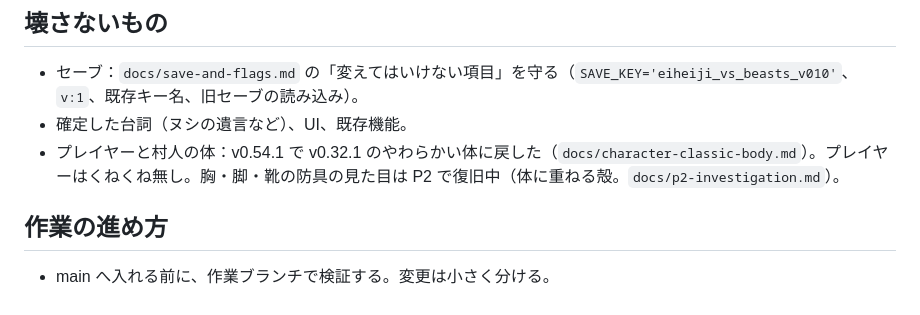
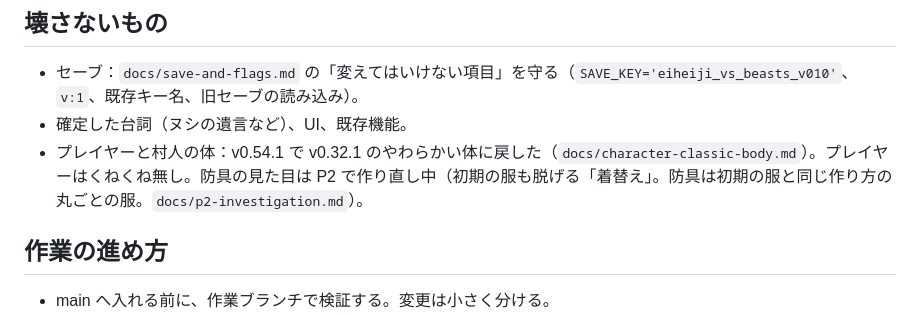
Before and after one commit to alphalpha722514/REWILDED-EIHEIJI, a Markdown page: CLAUDE.md, the part around the change. Drawn GitHub-style.

Commit message:
docs: CLAUDE.md body note (wardrobe)
Co-Authored-By: Claude Opus 5.5 <noreply@anthropic.com>
Claude-Session: https://claude.ai/code/session_01L9Z7sRJGJCfBXsbyK8HGuW

```diff
--- a/CLAUDE.md
+++ b/CLAUDE.md
@@ -45,7 +45,7 @@
 ## 壊さないもの
 - セーブ：`docs/save-and-flags.md` の「変えてはいけない項目」を守る（`SAVE_KEY='eiheiji_vs_beasts_v010'`、`v:1`、既存キー名、旧セーブの読み込み）。
 - 確定した台詞（ヌシの遺言など）、UI、既存機能。
-- プレイヤーと村人の体：v0.54.1 で v0.32.1 のやわらかい体に戻した（`docs/character-classic-body.md`）。プレイヤーはくねくね無し。胸・脚・靴の防具の見た目は P2 で復旧中（体に重ねる殻。`docs/p2-investigation.md`）。
+- プレイヤーと村人の体：v0.54.1 で v0.32.1 のやわらかい体に戻した（`docs/character-classic-body.md`）。プレイヤーはくねくね無し。防具の見た目は P2 で作り直し中（初期の服も脱げる「着替え」。防具は初期の服と同じ作り方の丸ごとの服。`docs/p2-investigation.md`）。
 
 ## 作業の進め方
 - main へ入れる前に、作業ブランチで検証する。変更は小さく分ける。
```
